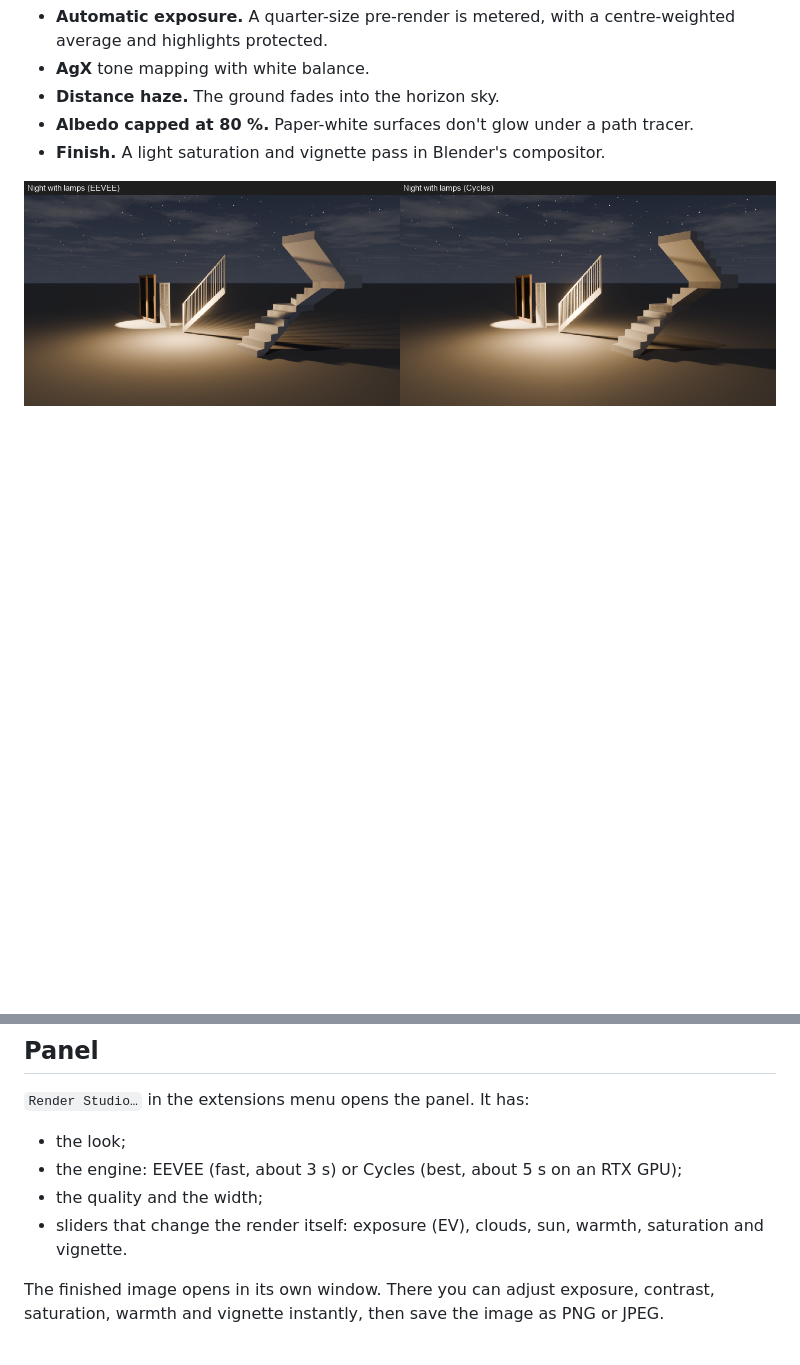
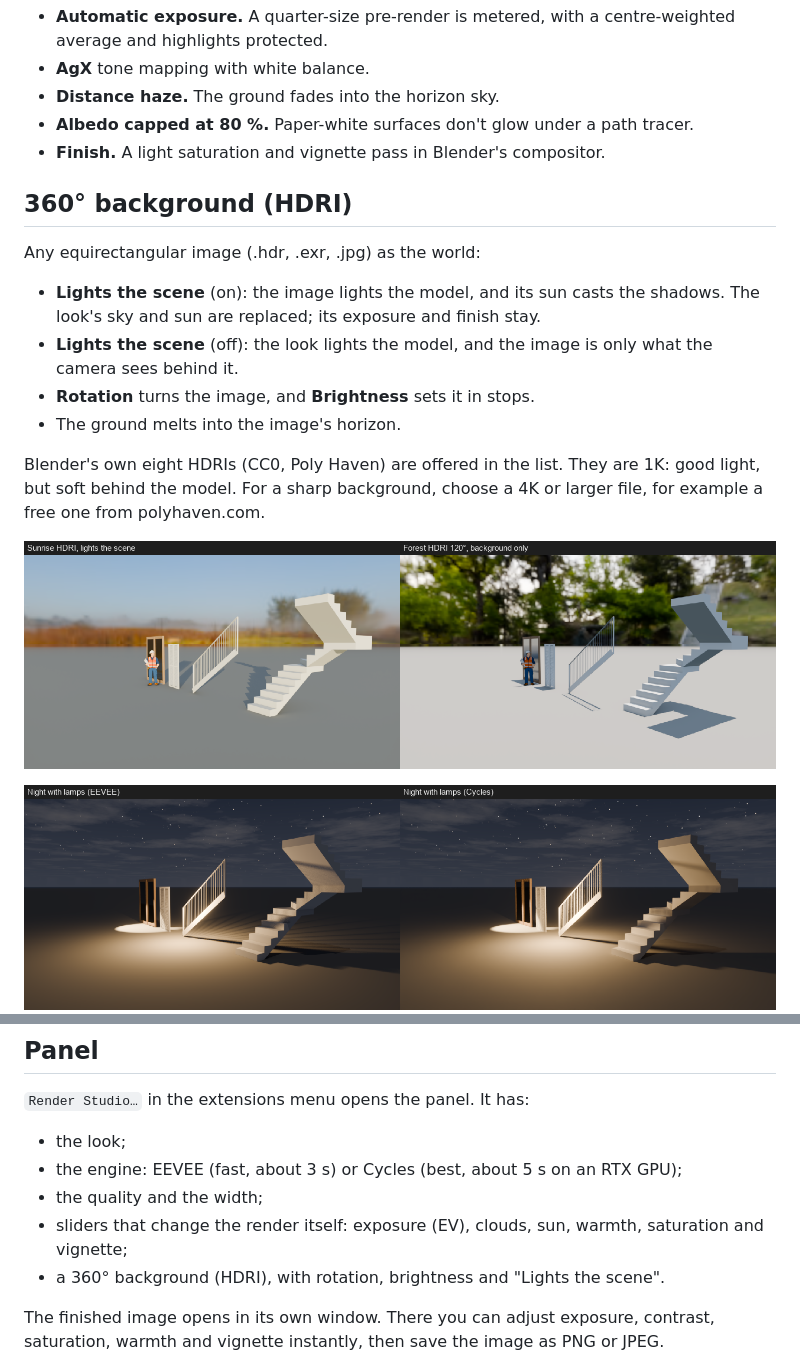
Before and after one commit to moominot/ingetrazo-render-studio, a Markdown page: README.md, 2 parts joined by grey strips. Rendered like a GitHub page; pictures changed too: docs/hdri.png (added); blank space fills up the shorter version.

```diff
--- a/README.md
+++ b/README.md
@@ -29,6 +29,23 @@ Every look shares:
 - **Albedo capped at 80 %.** Paper-white surfaces don't glow under a path tracer.
 - **Finish.** A light saturation and vignette pass in Blender's compositor.
 
+## 360° background (HDRI)
+
+Any equirectangular image (.hdr, .exr, .jpg) as the world:
+- **Lights the scene** (on): the image lights the model, and its sun casts
+  the shadows. The look's sky and sun are replaced; its exposure and
+  finish stay.
+- **Lights the scene** (off): the look lights the model, and the image is
+  only what the camera sees behind it.
+- **Rotation** turns the image, and **Brightness** sets it in stops.
+- The ground melts into the image's horizon.
+
+Blender's own eight HDRIs (CC0, Poly Haven) are offered in the list. They
+are 1K: good light, but soft behind the model. For a sharp background,
+choose a 4K or larger file, for example a free one from polyhaven.com.
+
+![HDRI](docs/hdri.png)
+
 ![Night with the document's lamps](docs/night.png)
 
 ![Interior and live adjustments](docs/interior.png)
@@ -40,7 +57,8 @@ Every look shares:
 - the engine: EEVEE (fast, about 3 s) or Cycles (best, about 5 s on an RTX GPU);
 - the quality and the width;
 - sliders that change the render itself: exposure (EV), clouds, sun, warmth,
-  saturation and vignette.
+  saturation and vignette;
+- a 360° background (HDRI), with rotation, brightness and "Lights the scene".
 
 The finished image opens in its own window. There you can adjust
 exposure, contrast, saturation, warmth and vignette instantly, then save
```
Also changed, not shown: 3 other files.
